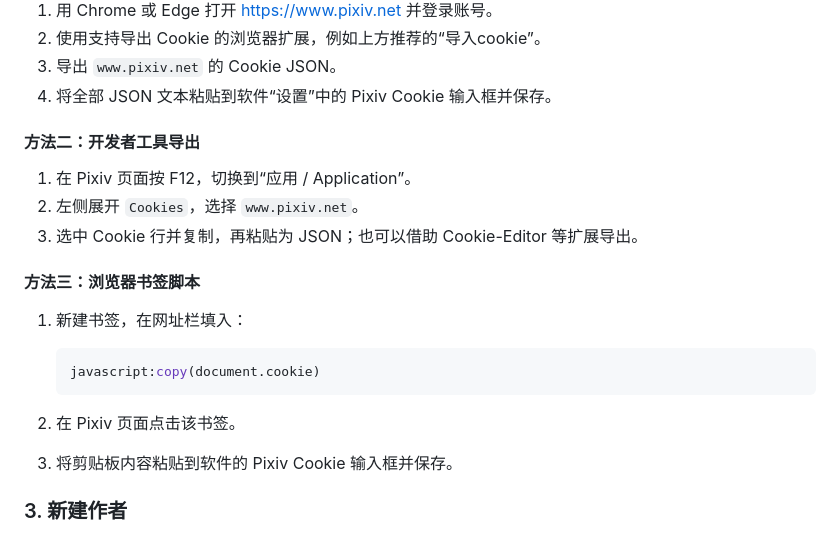
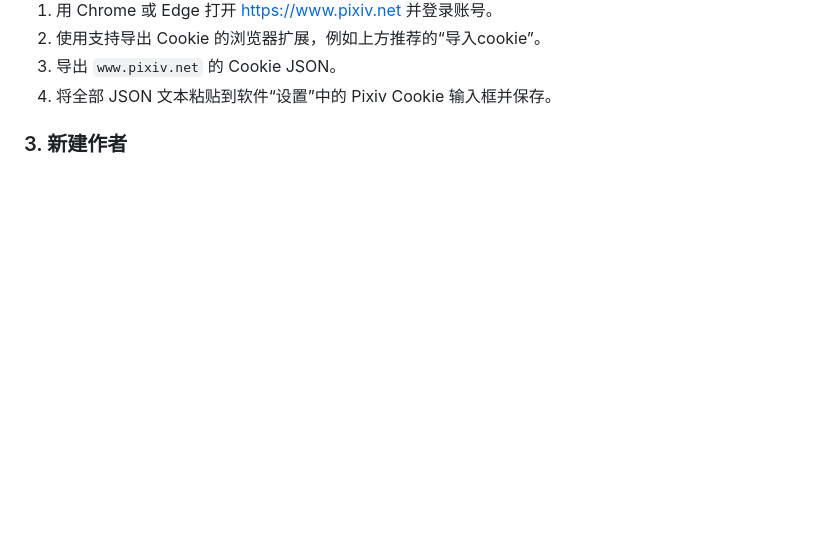
Before and after one commit to fromzero1501/pixiv-novel-downloader, a Markdown page: README.md, the part around one of its changes. GitHub-like rendering; blank space fills up the shorter version.

Commit message:
Revise README for improved clarity and structure
Updated README.md to enhance setup instructions and clarify features.

````diff
--- a/README.md
+++ b/README.md
@@ -45,21 +50,5 @@ Windows 本地作品管理软件，用于按作者管理 Pixiv 小说预览版
 3. 导出 `www.pixiv.net` 的 Cookie JSON。
 4. 将全部 JSON 文本粘贴到软件“设置”中的 Pixiv Cookie 输入框并保存。
 
-#### 方法二：开发者工具导出
-
-1. 在 Pixiv 页面按 F12，切换到“应用 / Application”。
-2. 左侧展开 `Cookies`，选择 `www.pixiv.net`。
-3. 选中 Cookie 行并复制，再粘贴为 JSON；也可以借助 Cookie-Editor 等扩展导出。
-
-#### 方法三：浏览器书签脚本
-
-1. 新建书签，在网址栏填入：
-
-   ```javascript
-   javascript:copy(document.cookie)
-   ```
-
-2. 在 Pixiv 页面点击该书签。
-3. 将剪贴板内容粘贴到软件的 Pixiv Cookie 输入框并保存。
 
 ### 3. 新建作者
````
Also changed, not shown: other parts of README.md (+61 -59 lines).
